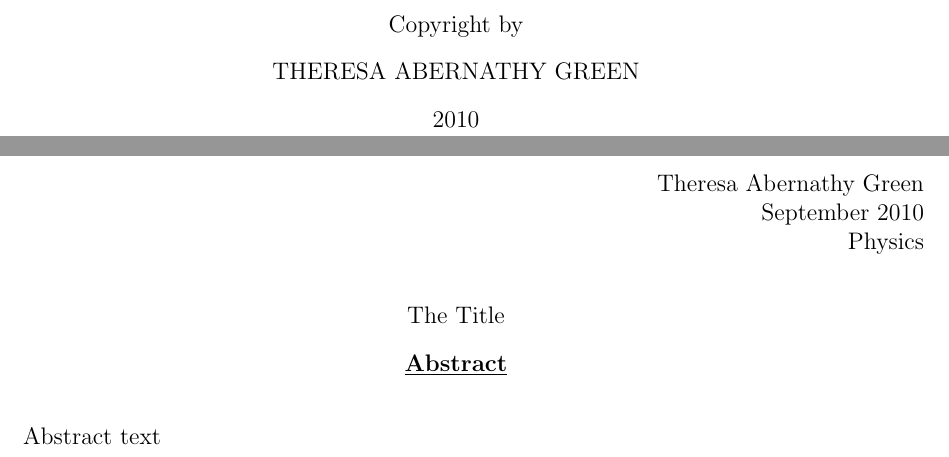
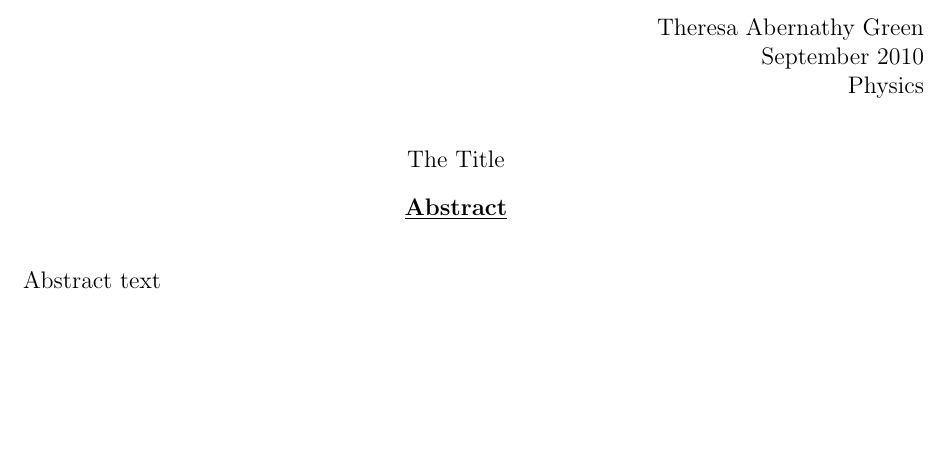
Before and after one commit to ldamewood/UC-Davis-Thesis, a LaTeX thesis (thesis-simple.tex, which reads ucdthesis.cls): two parts of pages 2 and 3 of 7 before the commit and part of page 2 of 6 after it, the two joined at a grey line, cut at the place of the change, the shorter picture padded with empty space. Compiled offline with pdfLaTeX.

Commit message:
Fixed some warnings
Added options and fixed options to get ris of fancyhdr warnings.

```diff
--- a/thesis-simple.tex
+++ b/thesis-simple.tex
@@ -1,5 +1,5 @@
 % Simple example
-\documentclass[12pt,copyright,oneside]{ucdthesis}
+\documentclass{ucdthesis}
 %% User Defined Area: all values are required
 \author{Theresa Abernathy Green}
 \title{The Title}
--- a/ucdthesis.cls
+++ b/ucdthesis.cls
@@ -1,6 +1,9 @@
 \NeedsTeXFormat{LaTeX2e}
 \ProvidesClass{ucdthesis}[2010/05/25 University of California Davis Thesis Class]
 \newif\if@copyright
+\@copyrightfalse
+\newif\if@thesis
+\@thesisfalse
 %    ****************************************
 %    *               OPTIONS                *
 %    ****************************************
@@ -12,6 +15,8 @@
 \DeclareOption{oneside}{\PassOptionsToClass{oneside}{book}}
 \DeclareOption{twoside}{\PassOptionsToClass{twoside}{book}}
 \DeclareOption{copyright}{\@copyrighttrue}
+\DeclareOption{thesis}{\@thesistrue}
+\DeclareOption{dissertation}{\@thesisfalse}
 \ProcessOptions\relax
 \LoadClass[12pt,letterpaper,oneside]{book}
 %    ****************************************
@@ -72,7 +77,11 @@
 \newcommand\frontmatterpagenumbering{%
   \fancyhf{}
   \pagenumbering{roman}
-  \fancyfoot[CO,CE]{-\roman{page}-}
+  \if@twoside
+    \fancyfoot[CO,CE]{-\roman{page}-}
+  \else
+    \fancyfoot[CO]{-\roman{page}-}
+  \fi
 % \cfoot[-\roman{page}-]{-\roman{page}-}
 }
 % Default page numbering
@@ -80,7 +89,11 @@
   \fancyhf{}
   \pagenumbering{arabic}
 %  \rhead[\arabic{page}]{\arabic{page}}
-  \fancyhead[RO,LE]{\arabic{page}}
+  \if@twoside
+    \fancyhead[RO,LE]{\arabic{page}}
+  \else
+    \fancyhead[RO]{\arabic{page}}
+  \fi
 }
 %    ****************************************
 %    *           USER DECLARATIONS          *
@@ -97,9 +110,6 @@
 \def\degreesemester#1{\gdef\@degreesemester{#1}}
 % The full (unabbreviated) name of the degree
 \def\degreename#1{\gdef\@degreename{\MakeUppercase{#1}}}
-% Is it a masters (thesis vs dissertation)
-\def\@isamasters{0}
-\def\isamasters{\gdef\@isamasters{1}}
 % Previous degrees (type, university, campus, year)
 \newcommand*{\@previousdegrees}{}
 \newcommand*{\previousdegree}[4]{%
@@ -168,7 +178,7 @@
       {\MakeUppercase{\@author}} \par
       {\@previousdegrees} \par
     \end{singlespace}
-    \ifnum \@isamasters = 1
+    \if@thesis
       THESIS \par
     \else
       DISSERTATION \par
```
